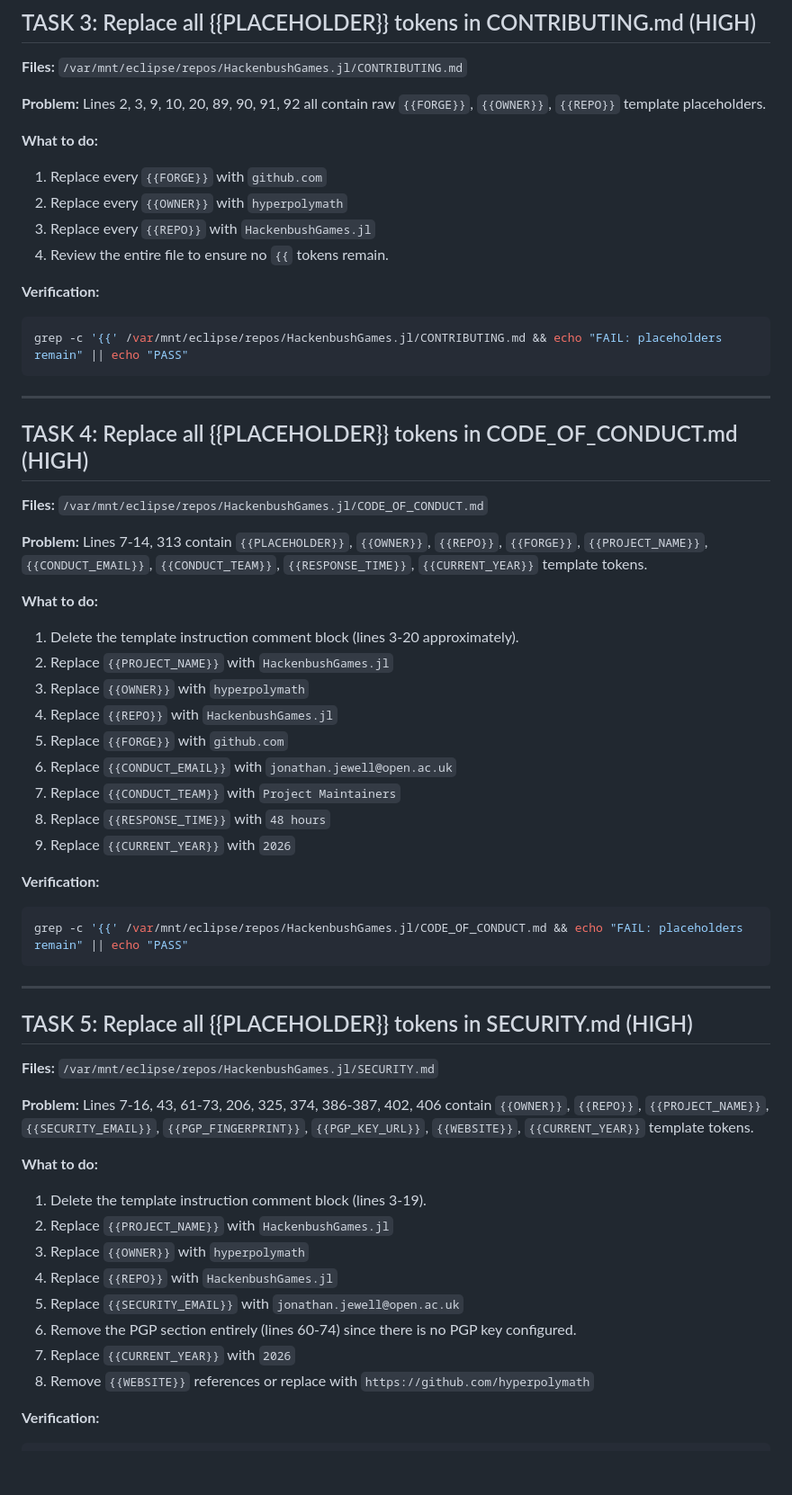
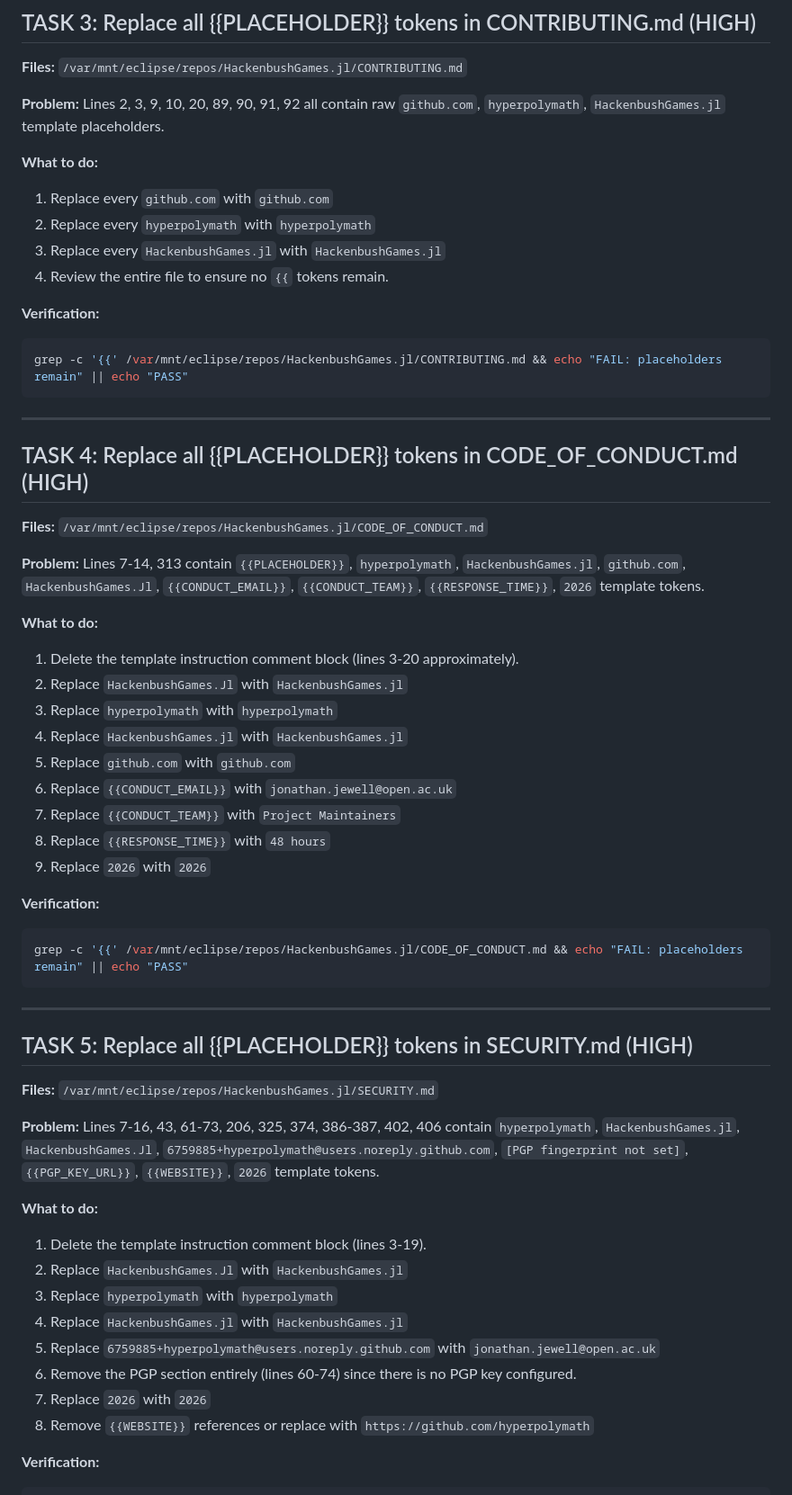
Before and after one commit to hyperpolymath/HackenbushGames.jl, a Markdown page: SONNET-TASKS.md, the part around the change. Shown at 90% size. Rendered like a GitHub page; blank space fills up the shorter version.

````diff
--- a/SONNET-TASKS.md
+++ b/SONNET-TASKS.md
@@ -84,13 +84,13 @@ ls /var/mnt/eclipse/repos/HackenbushGames.jl/.machine_readable/STATE.scm \
 
 **Files:** `/var/mnt/eclipse/repos/HackenbushGames.jl/CONTRIBUTING.md`
 
-**Problem:** Lines 2, 3, 9, 10, 20, 89, 90, 91, 92 all contain raw `{{FORGE}}`,
-`{{OWNER}}`, `{{REPO}}` template placeholders.
+**Problem:** Lines 2, 3, 9, 10, 20, 89, 90, 91, 92 all contain raw `github.com`,
+`hyperpolymath`, `HackenbushGames.jl` template placeholders.
 
 **What to do:**
-1. Replace every `{{FORGE}}` with `github.com`
-2. Replace every `{{OWNER}}` with `hyperpolymath`
-3. Replace every `{{REPO}}` with `HackenbushGames.jl`
+1. Replace every `github.com` with `github.com`
+2. Replace every `hyperpolymath` with `hyperpolymath`
+3. Replace every `HackenbushGames.jl` with `HackenbushGames.jl`
 4. Review the entire file to ensure no `{{` tokens remain.
 
 **Verification:**
@@ -104,20 +104,20 @@ grep -c '{{' /var/mnt/eclipse/repos/HackenbushGames.jl/CONTRIBUTING.md && echo "
 
 **Files:** `/var/mnt/eclipse/repos/HackenbushGames.jl/CODE_OF_CONDUCT.md`
 
-**Problem:** Lines 7-14, 313 contain `{{PLACEHOLDER}}`, `{{OWNER}}`, `{{REPO}}`,
-`{{FORGE}}`, `{{PROJECT_NAME}}`, `{{CONDUCT_EMAIL}}`, `{{CONDUCT_TEAM}}`,
-`{{RESPONSE_TIME}}`, `{{CURRENT_YEAR}}` template tokens.
+**Problem:** Lines 7-14, 313 contain `{{PLACEHOLDER}}`, `hyperpolymath`, `HackenbushGames.jl`,
+`github.com`, `HackenbushGames.Jl`, `{{CONDUCT_EMAIL}}`, `{{CONDUCT_TEAM}}`,
+`{{RESPONSE_TIME}}`, `2026` template tokens.
 
 **What to do:**
 1. Delete the template instruction comment block (lines 3-20 approximately).
-2. Replace `{{PROJECT_NAME}}` with `HackenbushGames.jl`
-3. Replace `{{OWNER}}` with `hyperpolymath`
-4. Replace `{{REPO}}` with `HackenbushGames.jl`
-5. Replace `{{FORGE}}` with `github.com`
+2. Replace `HackenbushGames.Jl` with `HackenbushGames.jl`
+3. Replace `hyperpolymath` with `hyperpolymath`
+4. Replace `HackenbushGames.jl` with `HackenbushGames.jl`
+5. Replace `github.com` with `github.com`
 6. Replace `{{CONDUCT_EMAIL}}` with `jonathan.jewell@open.ac.uk`
 7. Replace `{{CONDUCT_TEAM}}` with `Project Maintainers`
 8. Replace `{{RESPONSE_TIME}}` with `48 hours`
-9. Replace `{{CURRENT_YEAR}}` with `2026`
+9. Replace `2026` with `2026`
 
 **Verification:**
 ```bash
@@ -131,18 +131,18 @@ grep -c '{{' /var/mnt/eclipse/repos/HackenbushGames.jl/CODE_OF_CONDUCT.md && ech
 **Files:** `/var/mnt/eclipse/repos/HackenbushGames.jl/SECURITY.md`
 
 **Problem:** Lines 7-16, 43, 61-73, 206, 325, 374, 386-387, 402, 406 contain
-`{{OWNER}}`, `{{REPO}}`, `{{PROJECT_NAME}}`, `{{SECURITY_EMAIL}}`,
-`{{PGP_FINGERPRINT}}`, `{{PGP_KEY_URL}}`, `{{WEBSITE}}`, `{{CURRENT_YEAR}}`
+`hyperpolymath`, `HackenbushGames.jl`, `HackenbushGames.Jl`, `6759885+hyperpolymath@users.noreply.github.com`,
+`[PGP fingerprint not set]`, `{{PGP_KEY_URL}}`, `{{WEBSITE}}`, `2026`
 template tokens.
 
 **What to do:**
 1. Delete the template instruction comment block (lines 3-19).
-2. Replace `{{PROJECT_NAME}}` with `HackenbushGames.jl`
-3. Replace `{{OWNER}}` with `hyperpolymath`
-4. Replace `{{REPO}}` with `HackenbushGames.jl`
-5. Replace `{{SECURITY_EMAIL}}` with `jonathan.jewell@open.ac.uk`
+2. Replace `HackenbushGames.Jl` with `HackenbushGames.jl`
+3. Replace `hyperpolymath` with `hyperpolymath`
+4. Replace `HackenbushGames.jl` with `HackenbushGames.jl`
+5. Replace `6759885+hyperpolymath@users.noreply.github.com` with `jonathan.jewell@open.ac.uk`
 6. Remove the PGP section entirely (lines 60-74) since there is no PGP key configured.
-7. Replace `{{CURRENT_YEAR}}` with `2026`
+7. Replace `2026` with `2026`
 8. Remove `{{WEBSITE}}` references or replace with `https://github.com/hyperpolymath`
 
 **Verification:**
````
